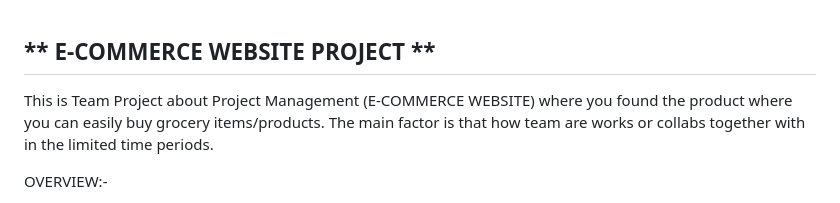
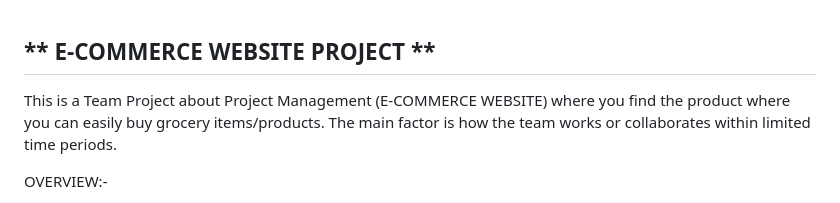
Before and after one commit to navinkumarpurbey/PROJECT-MANAGEMENT-, a Markdown page: README.md, the part around the change. Rendered like a GitHub page.

```diff
--- a/README.md
+++ b/README.md
@@ -2,8 +2,7 @@
 ** E-COMMERCE WEBSITE PROJECT **
 -------------------------------------------------------
 
-This is Team Project about Project Management (E-COMMERCE WEBSITE) where you found the product where you can easily buy grocery items/products.
-The main factor is that how team are works or collabs together with in the limited time periods.
+This is a Team Project about Project Management (E-COMMERCE WEBSITE) where you find the product where you can easily buy grocery items/products. The main factor is how the team works or collaborates within limited time periods.
 
 OVERVIEW:-
 
```
